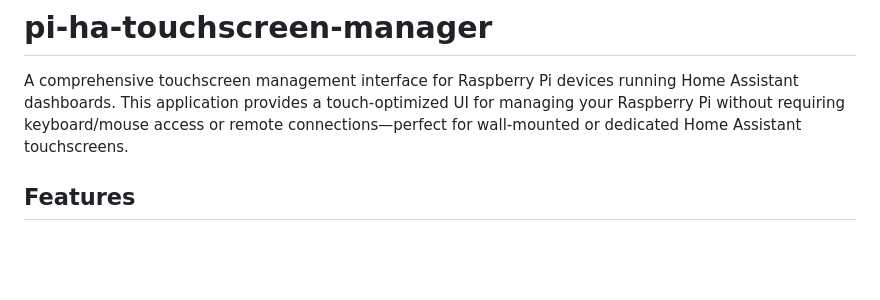
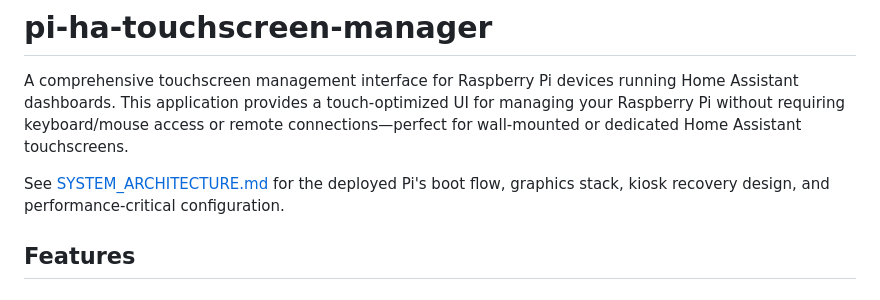
Before and after one commit to EthyMoney/pi-ha-touchscreen-manager, a Markdown page: README.md, the part around the change. Rendered like a GitHub page; blank space fills up the shorter version.

Commit message:
document kiosk system architecture

```diff
--- a/README.md
+++ b/README.md
@@ -1,6 +1,8 @@
 # pi-ha-touchscreen-manager
 
 A comprehensive touchscreen management interface for Raspberry Pi devices running Home Assistant dashboards. This application provides a touch-optimized UI for managing your Raspberry Pi without requiring keyboard/mouse access or remote connections—perfect for wall-mounted or dedicated Home Assistant touchscreens.
+
+See [SYSTEM_ARCHITECTURE.md](SYSTEM_ARCHITECTURE.md) for the deployed Pi's boot flow, graphics stack, kiosk recovery design, and performance-critical configuration.
 
 ## Features
 
```
Also changed, not shown: SYSTEM_ARCHITECTURE.md (added, +303 -0 lines).
